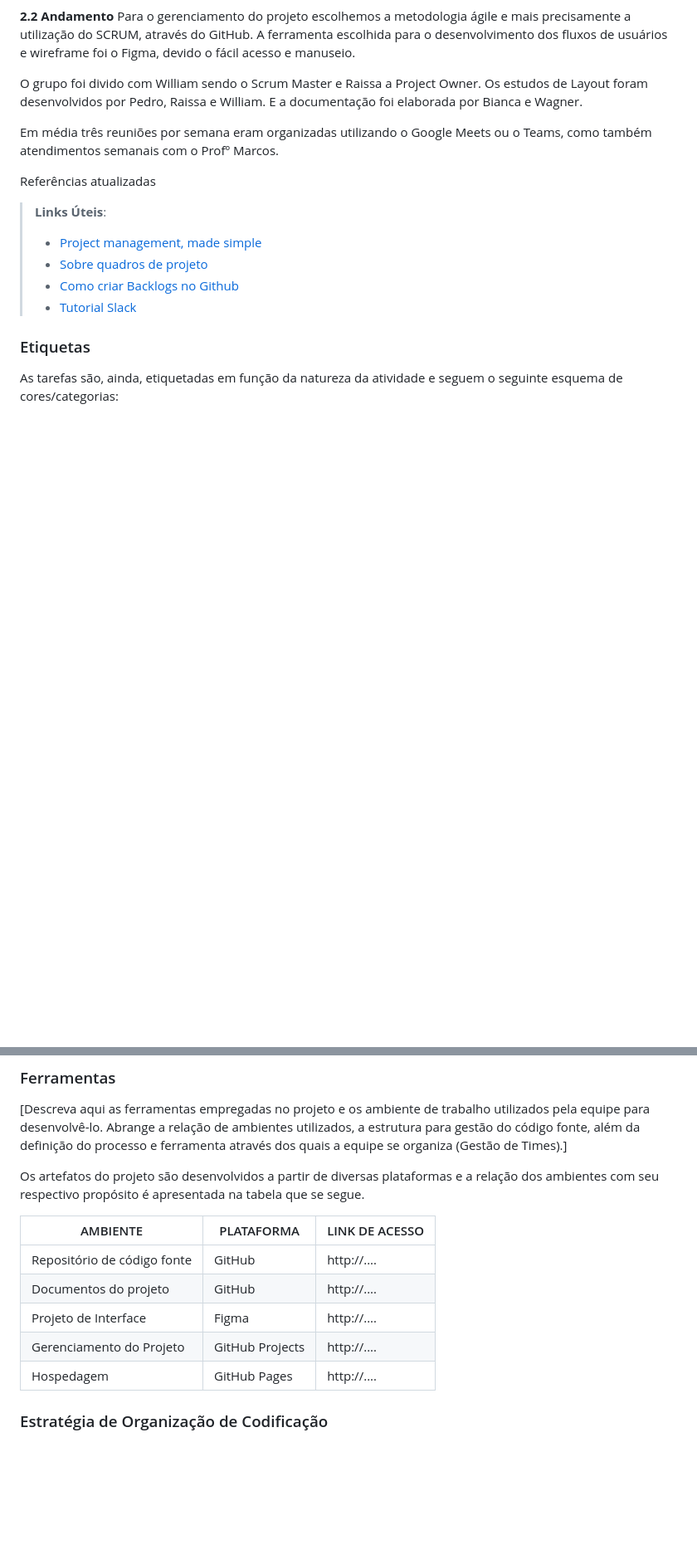
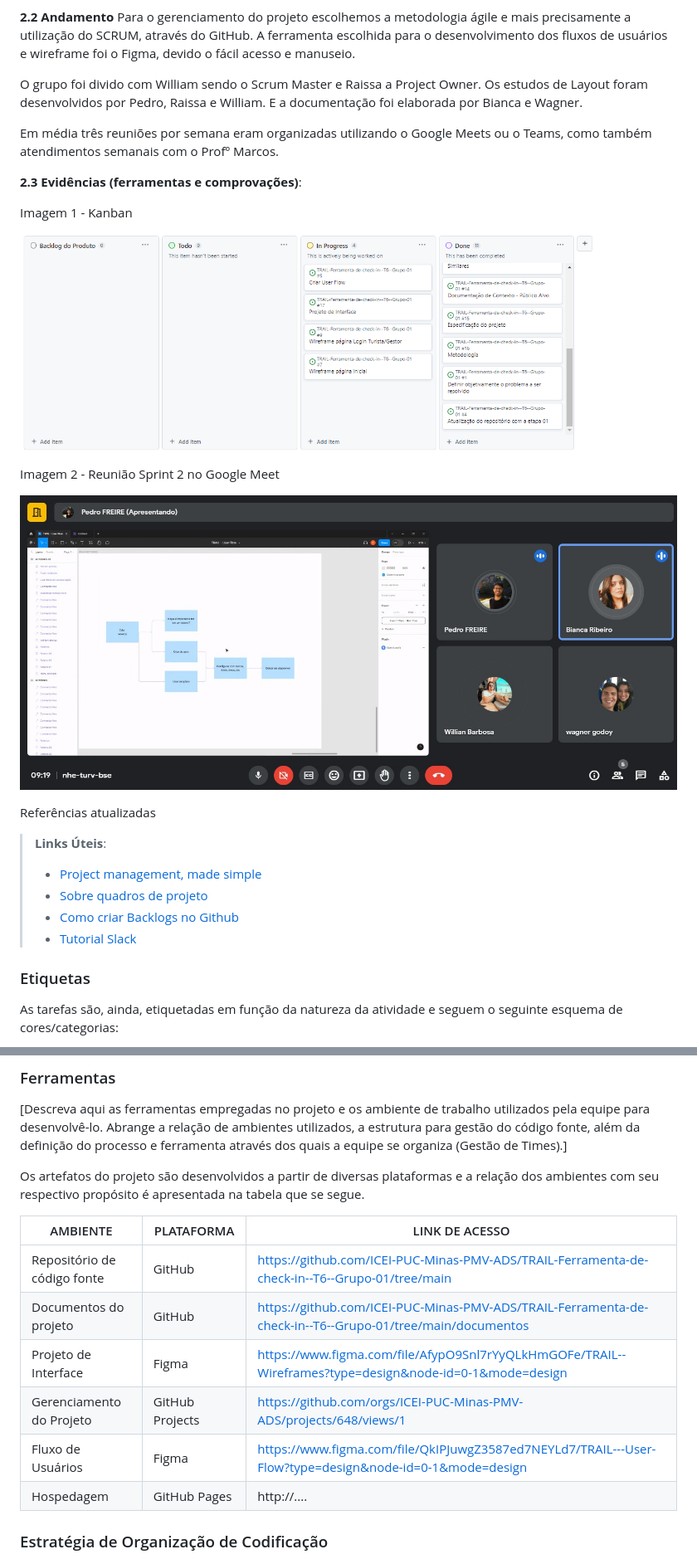
Before and after one commit to ICEI-PUC-Minas-PMV-ADS/TRAIL-Ferramenta-de-check-in--T6--Grupo-01, a Markdown page: documentos/03-Metodologia.md, 2 parts joined by grey strips. Shown at 83% size. GitHub-like rendering; blank space fills up the shorter version.

Commit message:
Update 04-Metodologia.md
Inserido os links e Imagens na Sprint 2

```diff
--- a/documentos/03-Metodologia.md
+++ b/documentos/03-Metodologia.md
@@ -112,6 +112,16 @@ O grupo foi divido com William sendo o Scrum Master e  Raissa a Project Owner. O
 
 Em média três reuniões por semana eram organizadas utilizando o Google Meets ou o Teams, como também atendimentos semanais com o Profº Marcos.
 
+**2.3 Evidências (ferramentas e comprovações)**:
+
+Imagem 1 - Kanban
+
+![image](https://github.com/ICEI-PUC-Minas-PMV-ADS/TRAIL-Ferramenta-de-check-in--T6--Grupo-01/blob/main/documentos/img/Kanban.png)
+
+Imagem 2 - Reunião Sprint 2 no Google Meet
+
+![image](https://github.com/ICEI-PUC-Minas-PMV-ADS/TRAIL-Ferramenta-de-check-in--T6--Grupo-01/blob/main/documentos/img/Reuni%C3%A3o%20Sprint%202.jpeg)
+
 Referências atualizadas
 <div/>
 
@@ -148,10 +158,11 @@ Os artefatos do projeto são desenvolvidos a partir de diversas plataformas e a
 
 | AMBIENTE                            | PLATAFORMA                         | LINK DE ACESSO                         |
 |-------------------------------------|------------------------------------|----------------------------------------|
-| Repositório de código fonte         | GitHub                             | http://....                            |
-| Documentos do projeto               | GitHub                             | http://....                            |
-| Projeto de Interface                | Figma                              | http://....                            |
-| Gerenciamento do Projeto            | GitHub Projects                    | http://....                            |
+| Repositório de código fonte         | GitHub                             | https://github.com/ICEI-PUC-Minas-PMV-ADS/TRAIL-Ferramenta-de-check-in--T6--Grupo-01/tree/main                            |
+| Documentos do projeto               | GitHub                             | https://github.com/ICEI-PUC-Minas-PMV-ADS/TRAIL-Ferramenta-de-check-in--T6--Grupo-01/tree/main/documentos                           |
+| Projeto de Interface                | Figma                              | https://www.figma.com/file/AfypO9Snl7rYyQLkHmGOFe/TRAIL--Wireframes?type=design&node-id=0-1&mode=design                           |
+| Gerenciamento do Projeto            | GitHub Projects                    | https://github.com/orgs/ICEI-PUC-Minas-PMV-ADS/projects/648/views/1                          |
+| Fluxo de Usuários                   | Figma                       | https://www.figma.com/file/QkIPJuwgZ3587ed7NEYLd7/TRAIL---User-Flow?type=design&node-id=0-1&mode=design                          |
 | Hospedagem                          | GitHub Pages                       | http://....                            |
 
 
```
